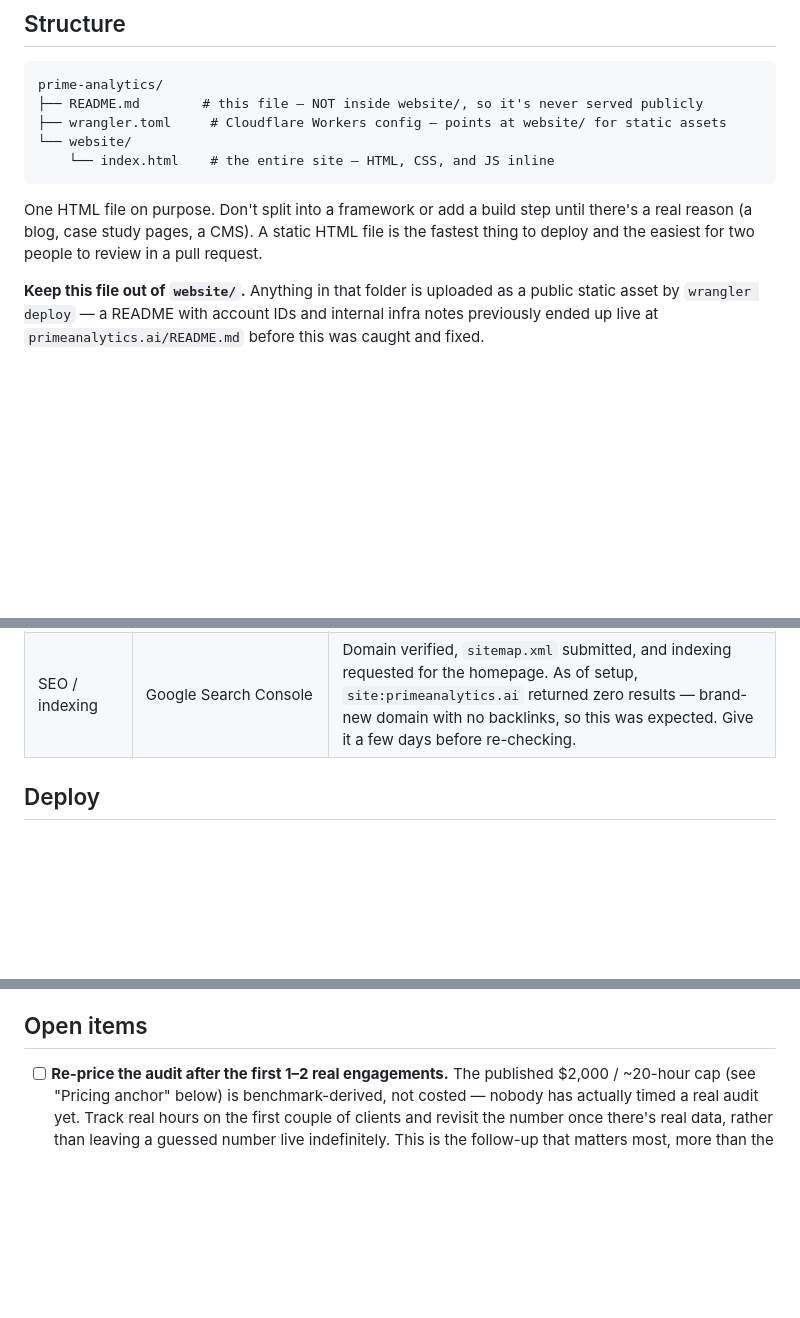
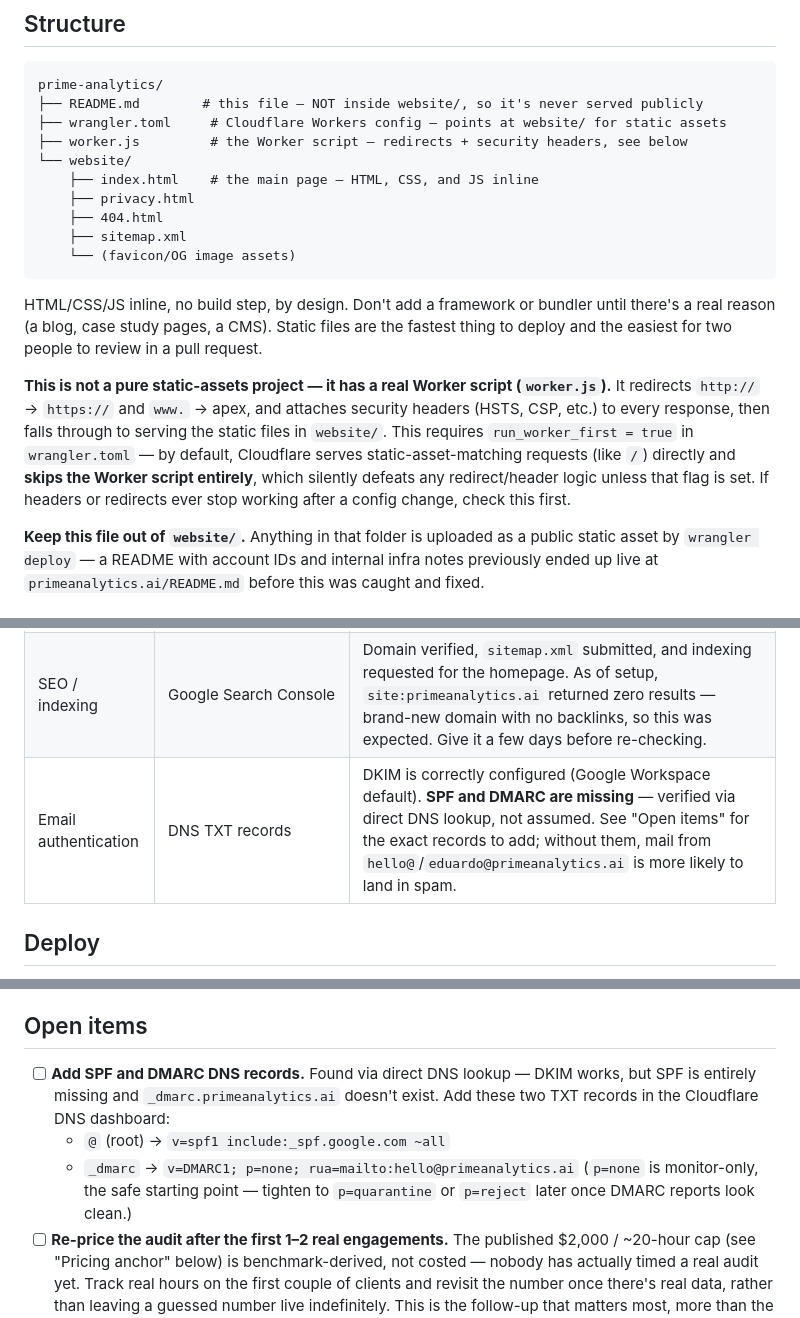
Before and after one commit to eduardo-primeanalytics/prime-analytics, a Markdown page: README.md, 3 parts joined by grey strips. Rendered like a GitHub page; blank space fills up the shorter version.

Commit message:
Update README: Worker architecture, SPF/DMARC open items

````diff
--- a/README.md
+++ b/README.md
@@ -10,11 +10,18 @@ Marketing attribution, data infrastructure, and dashboards for US SaaS, e-commer
 prime-analytics/
 ├── README.md        # this file — NOT inside website/, so it's never served publicly
 ├── wrangler.toml     # Cloudflare Workers config — points at website/ for static assets
+├── worker.js         # the Worker script — redirects + security headers, see below
 └── website/
-    └── index.html    # the entire site — HTML, CSS, and JS inline
+    ├── index.html    # the main page — HTML, CSS, and JS inline
+    ├── privacy.html
+    ├── 404.html
+    ├── sitemap.xml
+    └── (favicon/OG image assets)
 ```
 
-One HTML file on purpose. Don't split into a framework or add a build step until there's a real reason (a blog, case study pages, a CMS). A static HTML file is the fastest thing to deploy and the easiest for two people to review in a pull request.
+HTML/CSS/JS inline, no build step, by design. Don't add a framework or bundler until there's a real reason (a blog, case study pages, a CMS). Static files are the fastest thing to deploy and the easiest for two people to review in a pull request.
+
+**This is not a pure static-assets project — it has a real Worker script (`worker.js`).** It redirects `http://` → `https://` and `www.` → apex, and attaches security headers (HSTS, CSP, etc.) to every response, then falls through to serving the static files in `website/`. This requires `run_worker_first = true` in `wrangler.toml` — by default, Cloudflare serves static-asset-matching requests (like `/`) directly and **skips the Worker script entirely**, which silently defeats any redirect/header logic unless that flag is set. If headers or redirects ever stop working after a config change, check this first.
 
 **Keep this file out of `website/`.** Anything in that folder is uploaded as a public static asset by `wrangler deploy` — a README with account IDs and internal infra notes previously ended up live at `primeanalytics.ai/README.md` before this was caught and fixed.
 
@@ -43,6 +50,7 @@ The three bolded sections (Challenges, Guarantees, FAQ) were added after benchma
 | Business email | Google Workspace | `eduardo@primeanalytics.ai` is a paid Workspace seat; `hello@primeanalytics.ai` is a **free alias** on that same seat (Workspace allows multiple aliases per seat at no extra cost — don't create it as a separate user, that costs another license). MX record for the domain points to `smtp.google.com`; do **not** set up Cloudflare Email Routing for this zone, it would conflict with the existing Workspace MX. |
 | Scheduling | Calendly (free tier) | https://calendly.com/eduardo-primeanalytics/20min — all three "Book a call" buttons on the site link here. Shortened from 30 to 20 minutes to lower the commitment for cold traffic with no case studies yet. |
 | SEO / indexing | Google Search Console | Domain verified, `sitemap.xml` submitted, and indexing requested for the homepage. As of setup, `site:primeanalytics.ai` returned zero results — brand-new domain with no backlinks, so this was expected. Give it a few days before re-checking. |
+| Email authentication | DNS TXT records | DKIM is correctly configured (Google Workspace default). **SPF and DMARC are missing** — verified via direct DNS lookup, not assumed. See "Open items" for the exact records to add; without them, mail from `hello@`/`eduardo@primeanalytics.ai` is more likely to land in spam. |
 
 ## Deploy
 
@@ -72,6 +80,10 @@ Don't push straight to `main`. Suggested workflow:
 
 ## Open items
 
+- [ ] **Add SPF and DMARC DNS records.** Found via direct DNS lookup — DKIM works, but SPF is entirely missing and `_dmarc.primeanalytics.ai` doesn't exist. Add these two TXT records in the Cloudflare DNS dashboard:
+  - `@` (root) → `v=spf1 include:_spf.google.com ~all`
+  - `_dmarc` → `v=DMARC1; p=none; rua=mailto:hello@primeanalytics.ai`
+  (`p=none` is monitor-only, the safe starting point — tighten to `p=quarantine` or `p=reject` later once DMARC reports look clean.)
 - [ ] **Re-price the audit after the first 1–2 real engagements.** The published $2,000 / ~20-hour cap (see "Pricing anchor" below) is benchmark-derived, not costed — nobody has actually timed a real audit yet. Track real hours on the first couple of clients and revisit the number once there's real data, rather than leaving a guessed number live indefinitely. This is the follow-up that matters most, more than the exact figure.
 - [ ] **Certification/partner badges** — if either founder holds a Snowflake, dbt, or GA4 certification, add it as a trust signal. Costs nothing, needs no client, not yet done.
 - [ ] **Compliance/data-handling as a visible guarantee, not just a `/privacy` mention.** Given the shop is Honduras-based pitching to US companies, being explicit about NDA/DPA practice somewhere more prominent than the privacy page could preempt an objection before it's asked.
````
